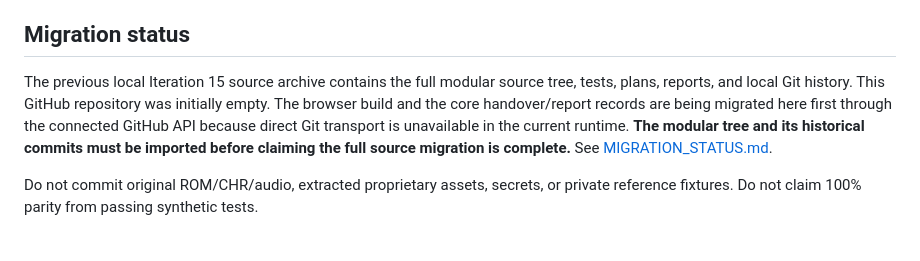
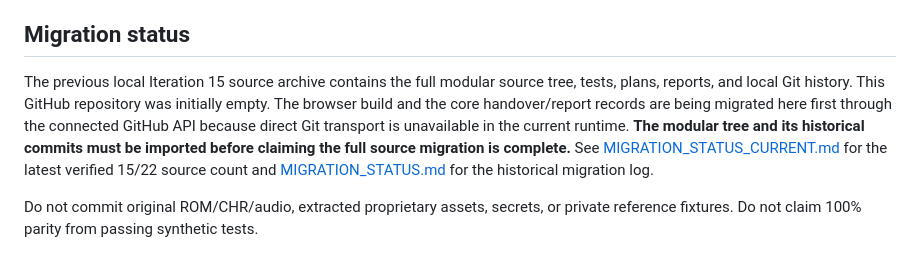
Before and after one commit to saeedsai/MagicFootballv2, a Markdown page: README.md, the part around the change. GitHub-like rendering.

Commit message:
docs: publish current verified migration status and README pointer

```diff
--- a/README.md
+++ b/README.md
@@ -16,7 +16,7 @@ Open [index.html](index.html) directly or through a local static server. This se
 
 ## Migration status
 
-The previous local Iteration 15 source archive contains the full modular source tree, tests, plans, reports, and local Git history. This GitHub repository was initially empty. The browser build and the core handover/report records are being migrated here first through the connected GitHub API because direct Git transport is unavailable in the current runtime. **The modular tree and its historical commits must be imported before claiming the full source migration is complete.** See [MIGRATION_STATUS.md](MIGRATION_STATUS.md).
+The previous local Iteration 15 source archive contains the full modular source tree, tests, plans, reports, and local Git history. This GitHub repository was initially empty. The browser build and the core handover/report records are being migrated here first through the connected GitHub API because direct Git transport is unavailable in the current runtime. **The modular tree and its historical commits must be imported before claiming the full source migration is complete.** See [MIGRATION_STATUS_CURRENT.md](MIGRATION_STATUS_CURRENT.md) for the latest verified 15/22 source count and [MIGRATION_STATUS.md](MIGRATION_STATUS.md) for the historical migration log.
 
 Do not commit original ROM/CHR/audio, extracted proprietary assets, secrets, or private reference fixtures. Do not claim 100% parity from passing synthetic tests.
 
```
Also changed, not shown: MIGRATION_STATUS_CURRENT.md (added, +14 -0 lines).
